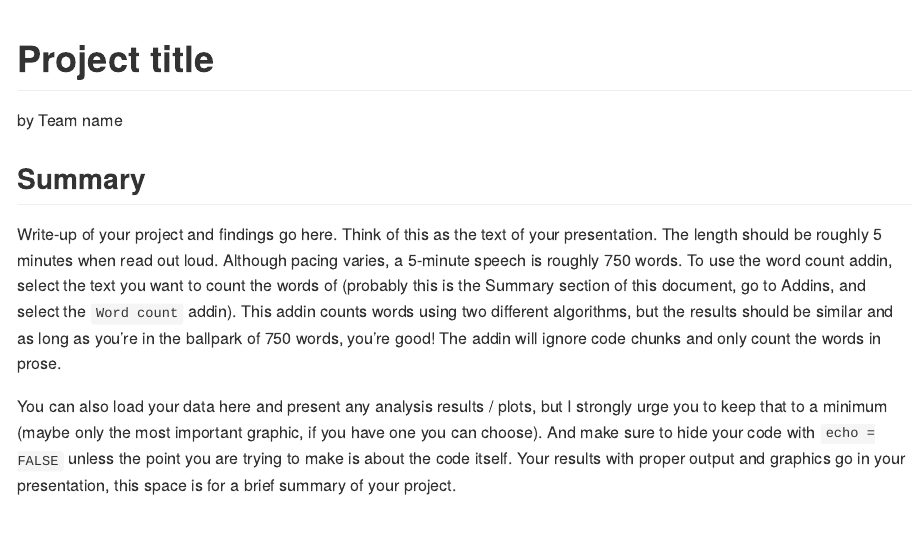
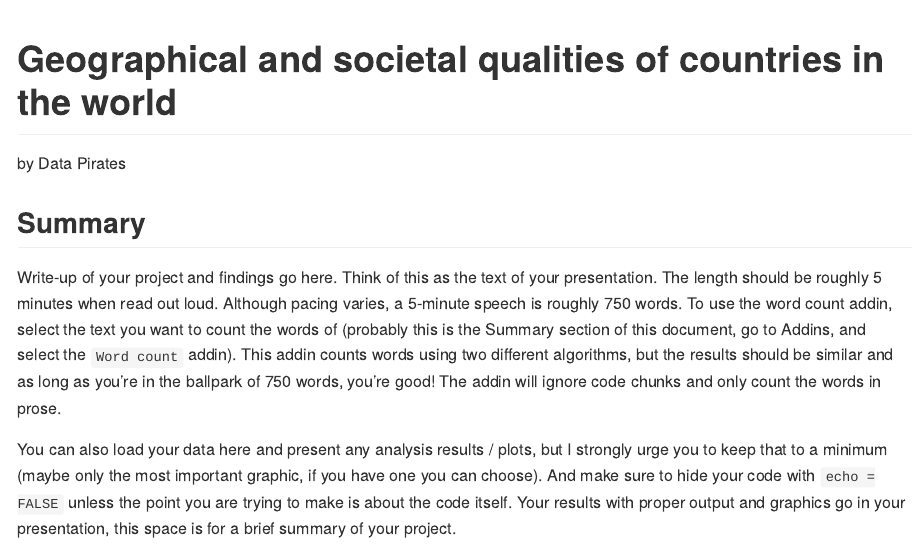
Before and after one commit to ids-s1-21/project-Data_Pirates, an R Markdown document (README.Rmd): the page in a window 1100 px wide, from its top. The pictures show the output file README.md that the author committed with the source, drawn offline in the style of GitHub.

Commit message:
added team name and project title

```diff
--- a/README.Rmd
+++ b/README.Rmd
@@ -1,6 +1,6 @@
 ---
-title: Project title
-author: by Team name
+title: Geographical and societal qualities of countries in the world
+author: by Data Pirates
 output: github_document
 ---
 
```
Also changed, not shown: proposal/proposal.Rmd (+1 -1 lines), README.md.
